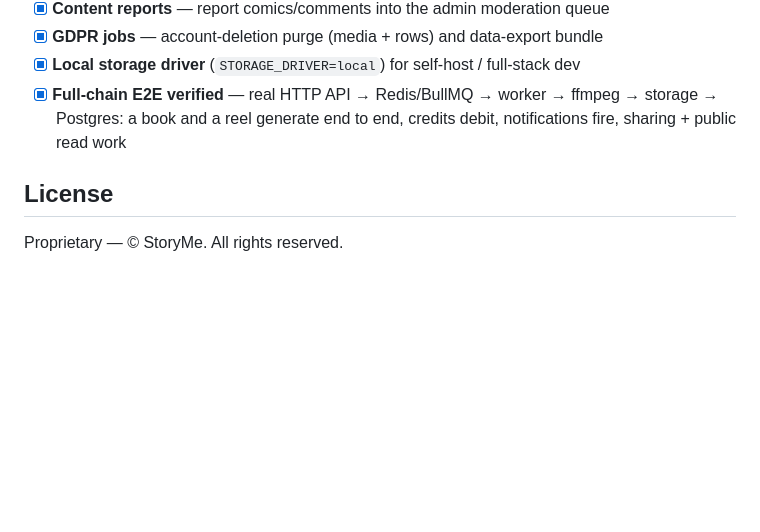
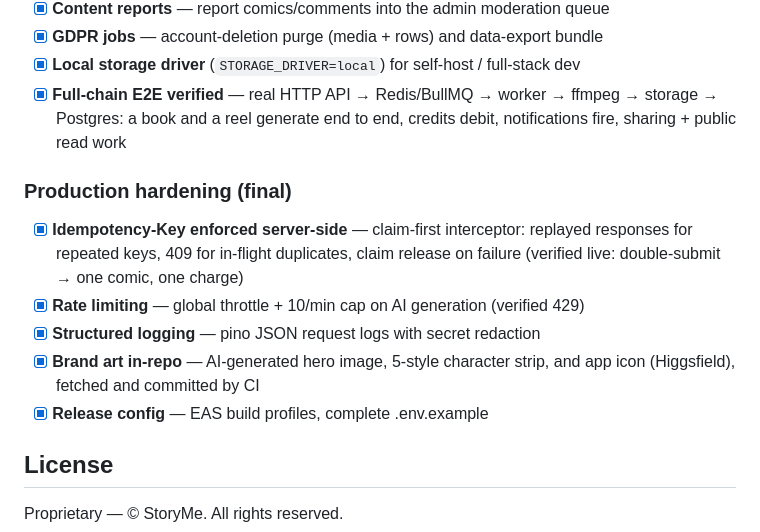
Before and after one commit to Kiran7891/StoryMe, a Markdown page: README.md, the part around the change. Drawn GitHub-style; blank space fills up the shorter version.

Commit message:
Final status: brand art in-repo, production hardening complete
Co-Authored-By: Claude Opus 4.8 <noreply@anthropic.com>
Claude-Session: https://claude.ai/code/session_01SpC4mUUya1gXkfMzeorkao

```diff
--- a/README.md
+++ b/README.md
@@ -87,6 +87,17 @@ pnpm build             # build everything via Turborepo
   storage → Postgres: a book and a reel generate end to end, credits debit,
   notifications fire, sharing + public read work
 
+### Production hardening (final)
+
+- [x] **Idempotency-Key enforced server-side** — claim-first interceptor: replayed
+  responses for repeated keys, 409 for in-flight duplicates, claim release on
+  failure (verified live: double-submit → one comic, one charge)
+- [x] **Rate limiting** — global throttle + 10/min cap on AI generation (verified 429)
+- [x] **Structured logging** — pino JSON request logs with secret redaction
+- [x] **Brand art in-repo** — AI-generated hero image, 5-style character strip, and
+  app icon (Higgsfield), fetched and committed by CI
+- [x] **Release config** — EAS build profiles, complete .env.example
+
 ## License
 
 Proprietary — © StoryMe. All rights reserved.
```
